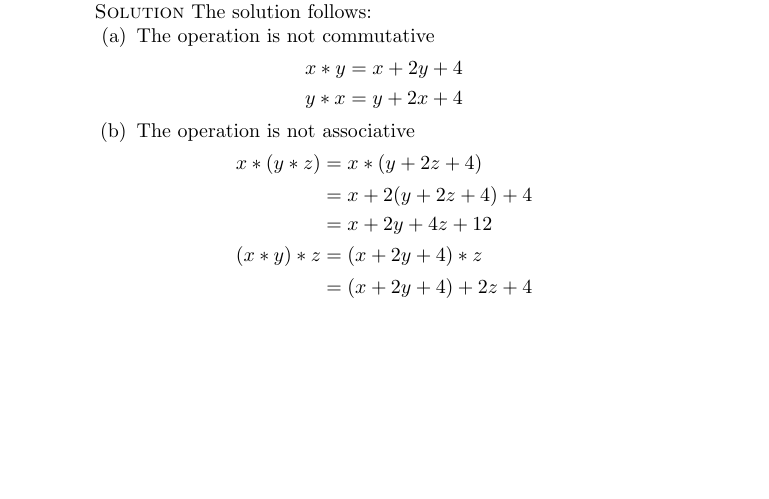
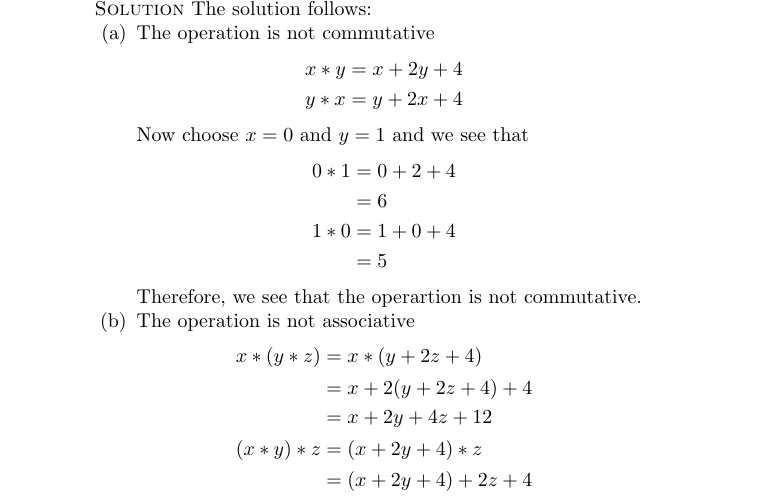
Before and after one commit to michaelgwelch/algebra, a LaTeX paper (chap2.tex): part of page 2 of 17, cut so that both start at the same text, the shorter picture padded with empty space. Compiled offline with pdfLaTeX.

Commit message:
Add algebra makefile and edit chap2

```diff
--- a/chap2.tex
+++ b/chap2.tex
@@ -121,6 +121,15 @@ $x*x'=x'*x=e$. If this checks, $x'$ is the inverse of $x$.
          x * y & = x + 2y + 4 \\
 	 y * x & = y + 2x + 4
       \end{align*}
+
+      Now choose $x=0$ and $y=1$ and we see that
+      \begin{align*}
+        0 * 1 & = 0 + 2 + 4 \\
+              & = 6         \\
+        1 * 0 & = 1 + 0 + 4 \\
+              & = 5
+      \end{align*}
+      Therefore, we see that the operartion is not commutative.
 
       \item The operation is not associative
       \begin{align*}
```
Also changed, not shown: Makefile.
